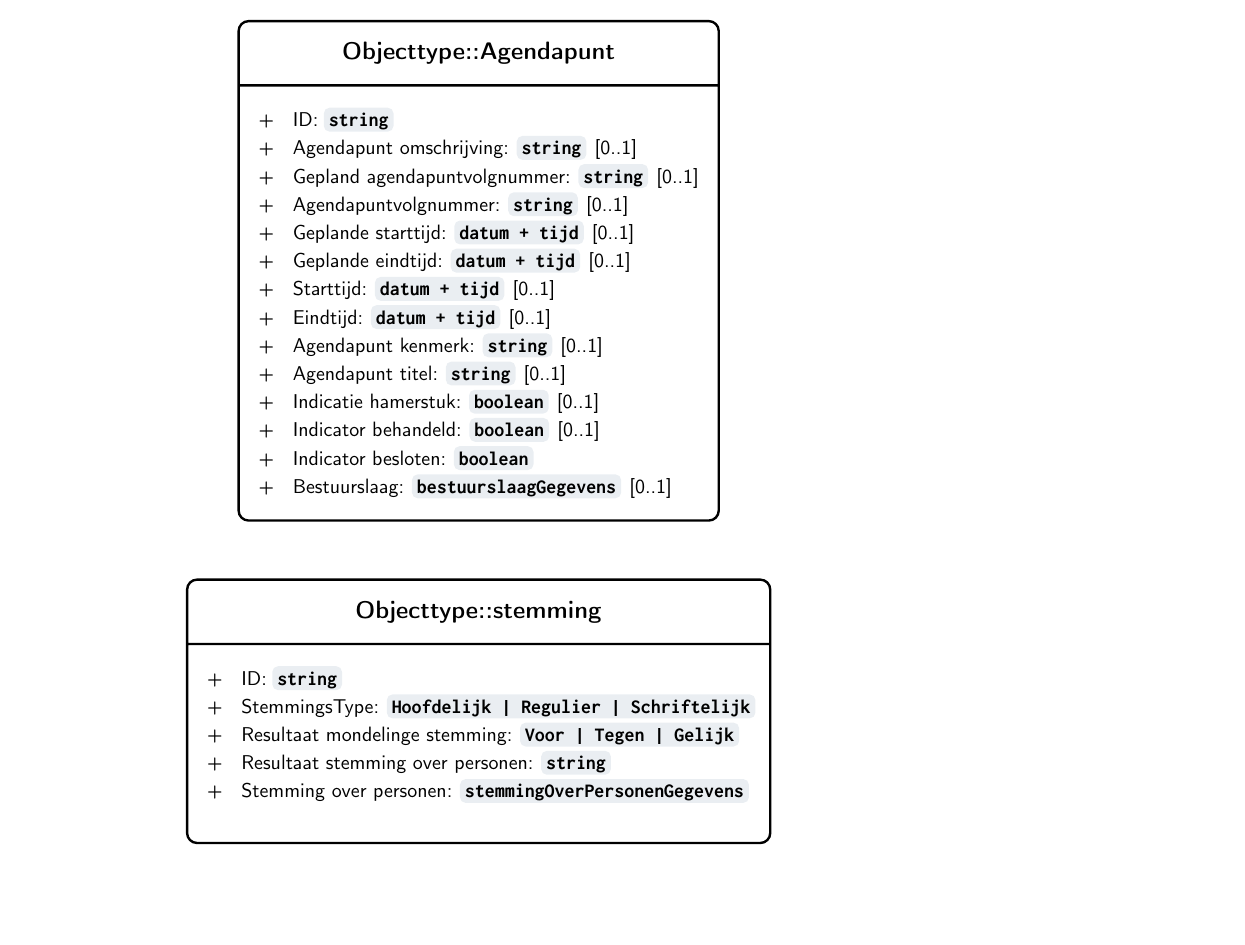
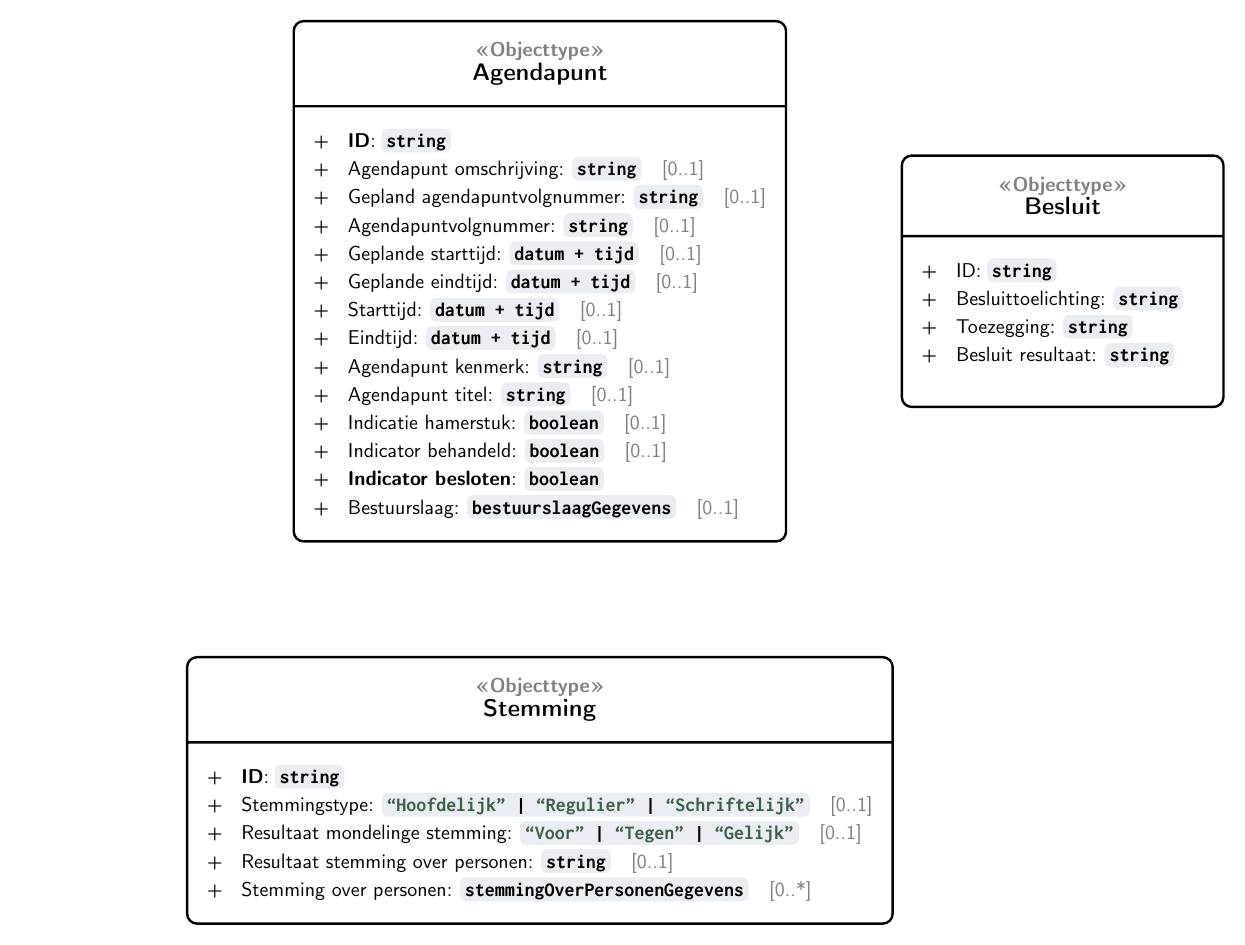
Before and after one commit to Regionaal-Archief-Rivierenland/ORI-XSD, a LaTeX figure (docs/UML.tex): the whole page, the shorter picture padded with empty space. Compiled offline with pdfLaTeX; a LaTeX package or settings file that is missing is left out.

Commit message:
Begin aan besluit

```diff
--- a/docs/UML.tex
+++ b/docs/UML.tex
@@ -87,22 +78,25 @@
 
 
 %% Header of boxes
-\newcommand{\objectheader}[1]{{\large \textbf{#1}}
-  \nodepart{two}
+\newcommand{\objectheader}[2]{
+  {\textbf{\textcolor{gray}{\guillemotleft#1\guillemotright}}} \\
+  {\large \textbf{#2}}
+  \nodepart[align=left]{two}
 }
+
 %% Attribute typesetting
-\newcommand{\attribute}[3]{+ \; #1: \datatype{#2} #3}
+\newcommand{\attribute}[3]{+ \; #1: \datatype{#2} \; \textcolor{gray}{#3}}
 
 \begin{tikzpicture}[
     %% not sure why the "header" is still centered after align=left, but oh well
     ORI object/.style={rectangle split, rectangle split parts=2,
-      draw=black, align=left, rounded corners=5pt, very thick, inner sep=10pt}]
+      draw=black, align=left, rounded corners=5pt, very thick, inner sep=10pt}, align=center]
 
-  \node (agendapunt) [ORI object]
+  \node (agendapunt) [ORI object, align=center]
         {
-          \objectheader{Objecttype::Agendapunt}
+          \objectheader{Objecttype}{Agendapunt}
 
-          \attribute{ID}{string} \\
+          \attribute{\textbf{ID}}{string}{} \\
           \attribute{Agendapunt omschrijving}{string}{[0..1]} \\
           \attribute{Gepland agendapuntvolgnummer}{string}{[0..1]} \\
           \attribute{Agendapuntvolgnummer}{string}{[0..1]} \\
@@ -114,20 +108,31 @@
           \attribute{Agendapunt titel}{string}{[0..1]} \\
           \attribute{Indicatie hamerstuk}{boolean}{[0..1]} \\
           \attribute{Indicator behandeld}{boolean}{[0..1]} \\
-          \attribute{Indicator besloten}{boolean}{} \\
+          \attribute{\textbf{Indicator besloten}}{boolean}{} \\
           \attribute{Bestuurslaag}{bestuurslaagGegevens}{[0..1]}
         };
 
-  \node (stemming) [ORI object, below = 1cm of agendapunt]
+  \node (stemming) [ORI object, below = 2cm of agendapunt, align=center]
         {
-          \objectheader{Objecttype::stemming}
+          \objectheader{Objecttype}{Stemming}
 
-          \attribute{ID}{string} \\
-          \attribute{StemmingsType}{Hoofdelijk | Regulier | Schriftelijk} \\
-          \attribute{Resultaat mondelinge stemming}{Voor | Tegen | Gelijk} \\
-          \attribute{Resultaat stemming over personen}{string} \\
-          \attribute{Stemming over personen}{stemmingOverPersonenGegevens} \\
+          \attribute{\textbf{ID}}{string}{} \\
+          \attribute{Stemmingstype}{\textcolor{darkgreen}{``Hoofdelijk''} | \textcolor{darkgreen}{``Regulier''} | \textcolor{darkgreen}{``Schriftelijk''}}{[0..1]}\\
+          \attribute{Resultaat mondelinge stemming}{\textcolor{darkgreen}{``Voor''} | \textcolor{darkgreen}{``Tegen''} | \textcolor{darkgreen}{``Gelijk''}}{[0..1]} \\
+          \attribute{Resultaat stemming over personen}{string}{[0..1]} \\
+          \attribute{Stemming over personen}{stemmingOverPersonenGegevens}{[0..*]}
         };
+
+  \node (besluit) [ORI object, above = 2cm of stemming, right = 2cm of agendapunt, align=center]
+        {
+          \objectheader{Objecttype}{Besluit}
+
+          \attribute{ID}{string}{} \\
+          \attribute{Besluittoelichting}{string}{} \\
+          \attribute{Toezegging}{string}{} \\
+          \attribute{Besluit resultaat}{string}{} \\
+        };
+
 \end{tikzpicture}
 
 \end{document}
```
Also changed, not shown: docs/UML.tex (35 more changed lines).
